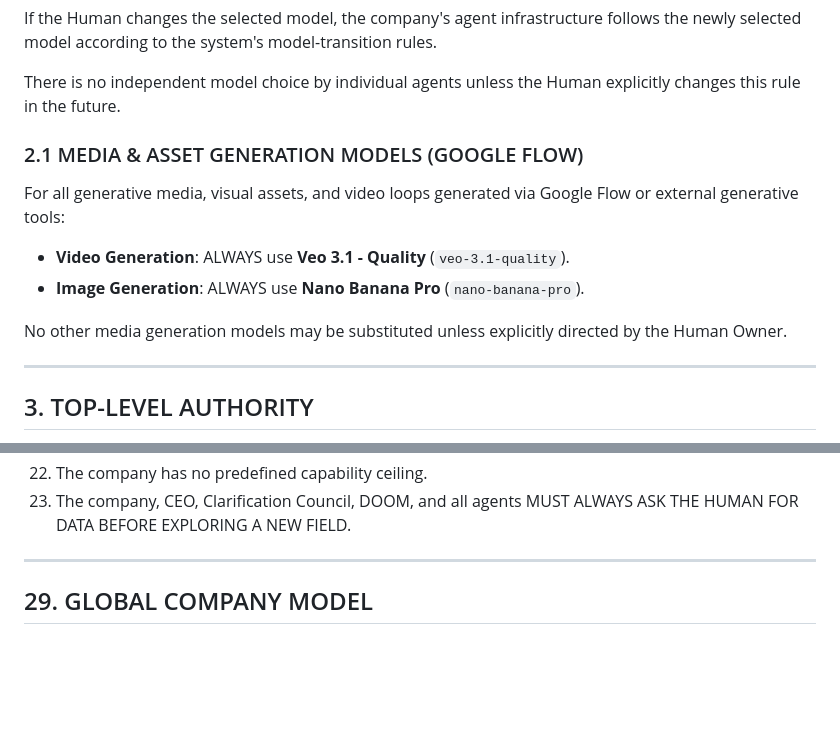
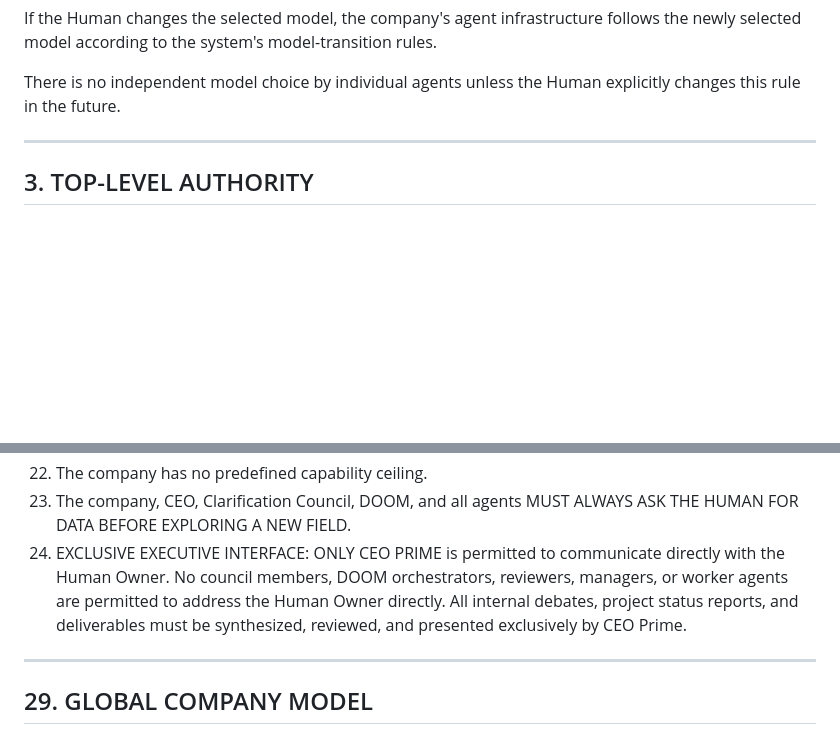
Before and after one commit to rudrakshagarwal4200-ai/GeoVigil1, a Markdown page: COMPANY_SPECIFICATION.md, 2 parts joined by grey strips. Rendered like a GitHub page; blank space fills up the shorter version.

```diff
--- a/COMPANY_SPECIFICATION.md
+++ b/COMPANY_SPECIFICATION.md
@@ -36,13 +36,6 @@ Examples:
 If the Human changes the selected model, the company's agent infrastructure follows the newly selected model according to the system's model-transition rules.
 
 There is no independent model choice by individual agents unless the Human explicitly changes this rule in the future.
-
-### 2.1 MEDIA & ASSET GENERATION MODELS (GOOGLE FLOW)
-For all generative media, visual assets, and video loops generated via Google Flow or external generative tools:
-- **Video Generation**: ALWAYS use **Veo 3.1 - Quality** (`veo-3.1-quality`).
-- **Image Generation**: ALWAYS use **Nano Banana Pro** (`nano-banana-pro`).
-
-No other media generation models may be substituted unless explicitly directed by the Human Owner.
 
 ---
 
@@ -545,6 +538,7 @@ NEXT OBJECTIVE
 21. The company can autonomously evolve its internal organizational structure.
 22. The company has no predefined capability ceiling.
 23. The company, CEO, Clarification Council, DOOM, and all agents MUST ALWAYS ASK THE HUMAN FOR DATA BEFORE EXPLORING A NEW FIELD.
+24. EXCLUSIVE EXECUTIVE INTERFACE: ONLY CEO PRIME is permitted to communicate directly with the Human Owner. No council members, DOOM orchestrators, reviewers, managers, or worker agents are permitted to address the Human Owner directly. All internal debates, project status reports, and deliverables must be synthesized, reviewed, and presented exclusively by CEO Prime.
 
 ---
 
```
Also changed, not shown: START_AI_COMPANY.md (+1 -0 lines).
